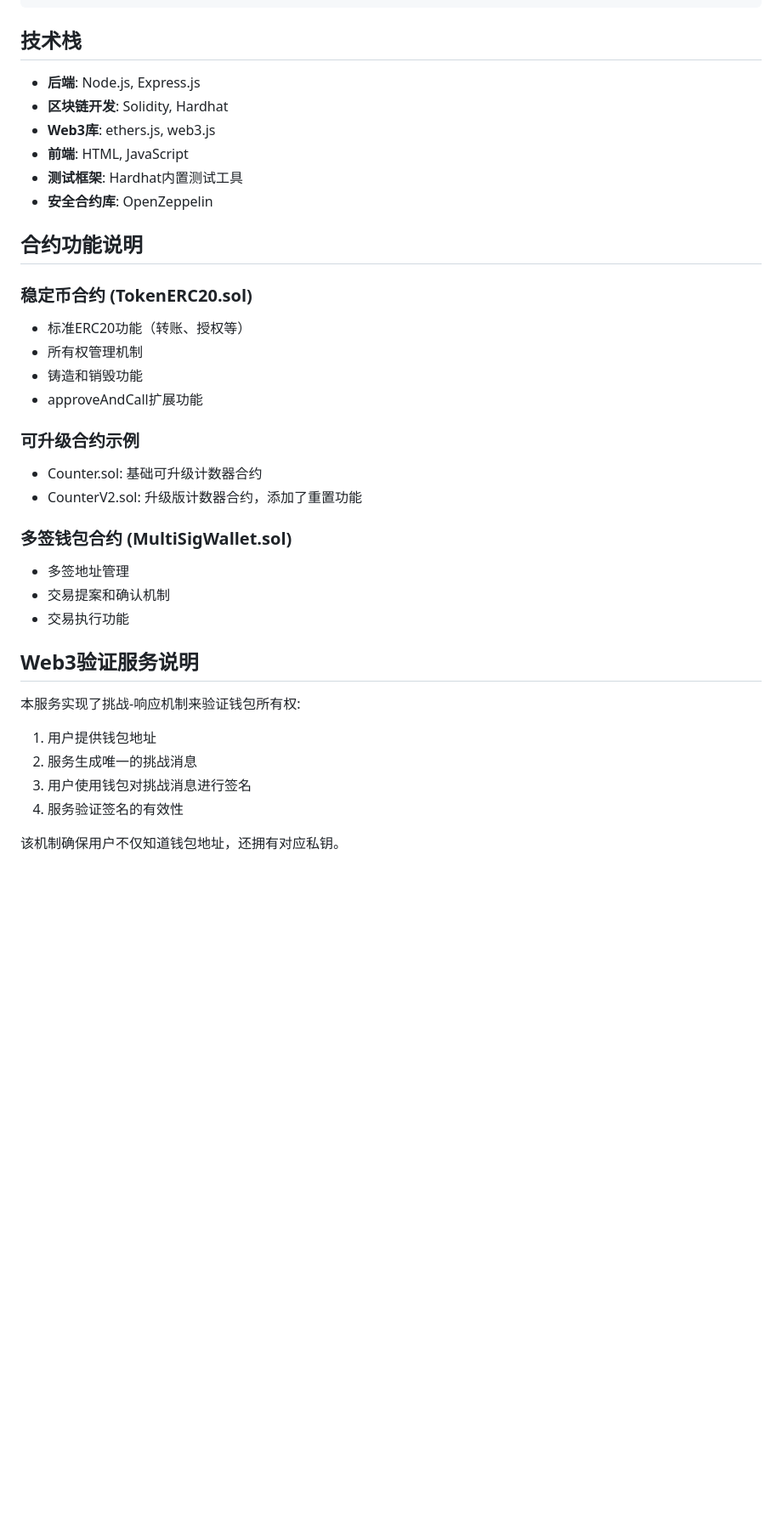
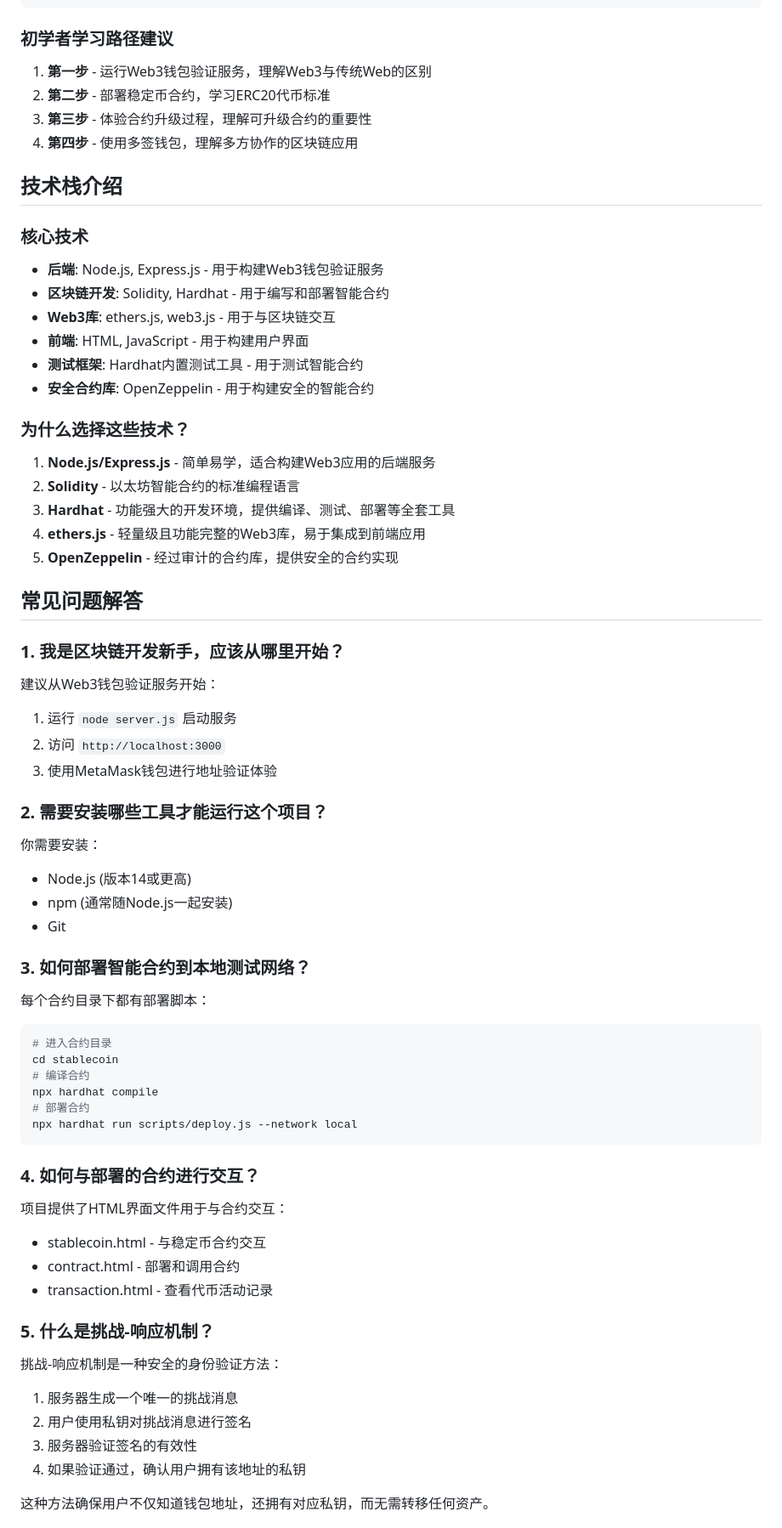
Before and after one commit to wonglaitung/ethereum, a Markdown page: README.md, the part around the change printed below. Shown: that part at 85% size. Drawn GitHub-style; blank space fills up the shorter version.

````diff
--- a/README.md
+++ b/README.md
@@ -98,42 +193,74 @@ ethereum/
         └── MultiSigWallet.sol # 多签钱包合约实现
 ```
 
-## 技术栈
+### 初学者学习路径建议
 
-- **后端**: Node.js, Express.js
-- **区块链开发**: Solidity, Hardhat
-- **Web3库**: ethers.js, web3.js
-- **前端**: HTML, JavaScript
-- **测试框架**: Hardhat内置测试工具
-- **安全合约库**: OpenZeppelin
+1. **第一步** - 运行Web3钱包验证服务，理解Web3与传统Web的区别
+2. **第二步** - 部署稳定币合约，学习ERC20代币标准
+3. **第三步** - 体验合约升级过程，理解可升级合约的重要性
+4. **第四步** - 使用多签钱包，理解多方协作的区块链应用
 
-## 合约功能说明
+## 技术栈介绍
 
-### 稳定币合约 (TokenERC20.sol)
+### 核心技术
 
-- 标准ERC20功能（转账、授权等）
-- 所有权管理机制
-- 铸造和销毁功能
-- approveAndCall扩展功能
+- **后端**: Node.js, Express.js - 用于构建Web3钱包验证服务
+- **区块链开发**: Solidity, Hardhat - 用于编写和部署智能合约
+- **Web3库**: ethers.js, web3.js - 用于与区块链交互
+- **前端**: HTML, JavaScript - 用于构建用户界面
+- **测试框架**: Hardhat内置测试工具 - 用于测试智能合约
+- **安全合约库**: OpenZeppelin - 用于构建安全的智能合约
 
-### 可升级合约示例
+### 为什么选择这些技术？
 
-- Counter.sol: 基础可升级计数器合约
-- CounterV2.sol: 升级版计数器合约，添加了重置功能
+1. **Node.js/Express.js** - 简单易学，适合构建Web3应用的后端服务
+2. **Solidity** - 以太坊智能合约的标准编程语言
+3. **Hardhat** - 功能强大的开发环境，提供编译、测试、部署等全套工具
+4. **ethers.js** - 轻量级且功能完整的Web3库，易于集成到前端应用
+5. **OpenZeppelin** - 经过审计的合约库，提供安全的合约实现
 
-### 多签钱包合约 (MultiSigWallet.sol)
+## 常见问题解答
 
-- 多签地址管理
-- 交易提案和确认机制
-- 交易执行功能
+### 1. 我是区块链开发新手，应该从哪里开始？
 
-## Web3验证服务说明
+建议从Web3钱包验证服务开始：
+1. 运行 `node server.js` 启动服务
+2. 访问 `http://localhost:3000`
+3. 使用MetaMask钱包进行地址验证体验
 
-本服务实现了挑战-响应机制来验证钱包所有权:
+### 2. 需要安装哪些工具才能运行这个项目？
 
-1. 用户提供钱包地址
-2. 服务生成唯一的挑战消息
-3. 用户使用钱包对挑战消息进行签名
-4. 服务验证签名的有效性
+你需要安装：
+- Node.js (版本14或更高)
+- npm (通常随Node.js一起安装)
+- Git
 
-该机制确保用户不仅知道钱包地址，还拥有对应私钥。
+### 3. 如何部署智能合约到本地测试网络？
+
+每个合约目录下都有部署脚本：
+```bash
+# 进入合约目录
+cd stablecoin
+# 编译合约
+npx hardhat compile
+# 部署合约
+npx hardhat run scripts/deploy.js --network local
+```
+
+### 4. 如何与部署的合约进行交互？
+
+项目提供了HTML界面文件用于与合约交互：
+- stablecoin.html - 与稳定币合约交互
+- contract.html - 部署和调用合约
+- transaction.html - 查看代币活动记录
+
+### 5. 什么是挑战-响应机制？
+
+挑战-响应机制是一种安全的身份验证方法：
+1. 服务器生成一个唯一的挑战消息
+2. 用户使用私钥对挑战消息进行签名
+3. 服务器验证签名的有效性
+4. 如果验证通过，确认用户拥有该地址的私钥
+
+这种方法确保用户不仅知道钱包地址，还拥有对应私钥，而无需转移任何资产。
+
````
Also changed, not shown: other parts of README.md (+157 -19 lines).
